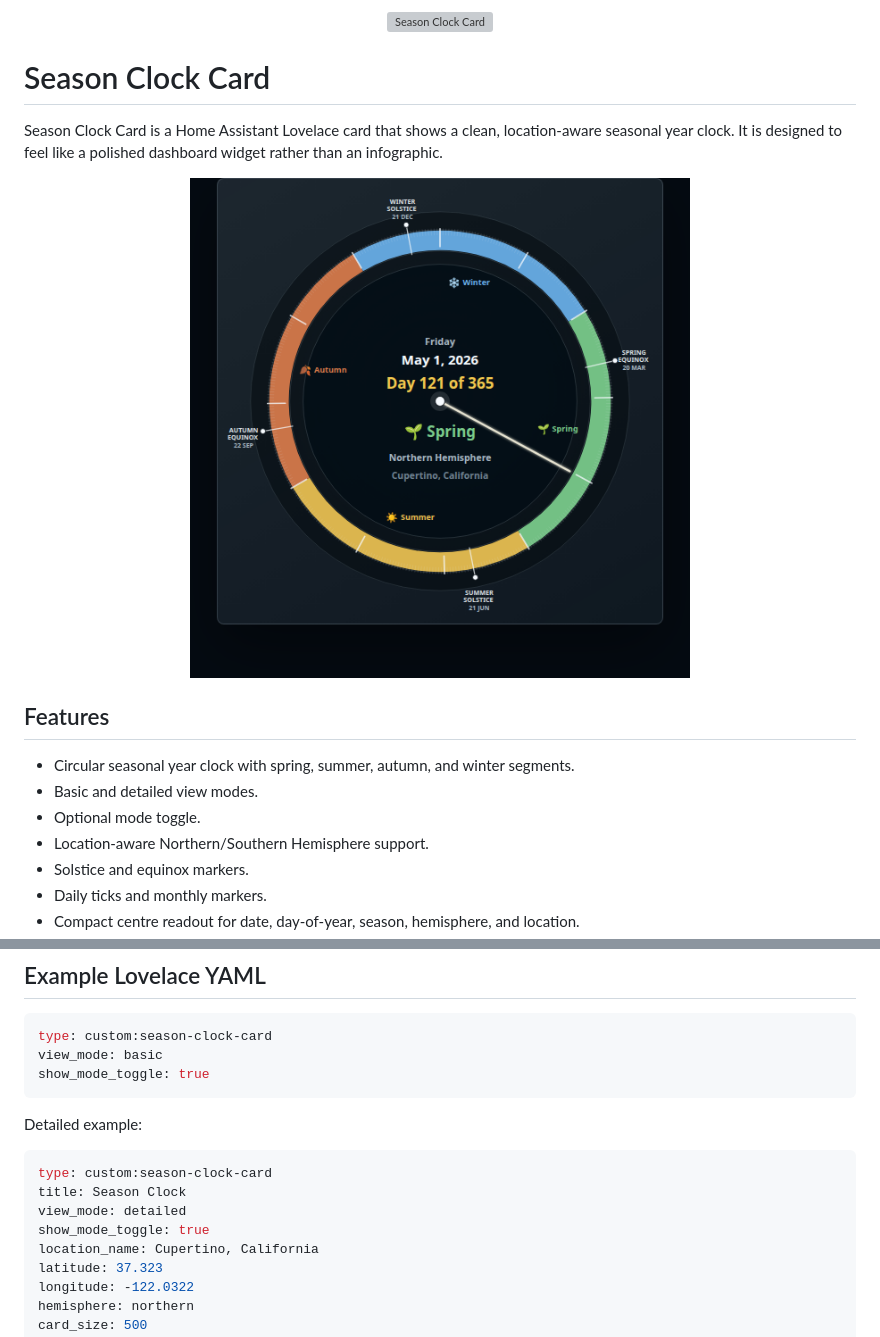
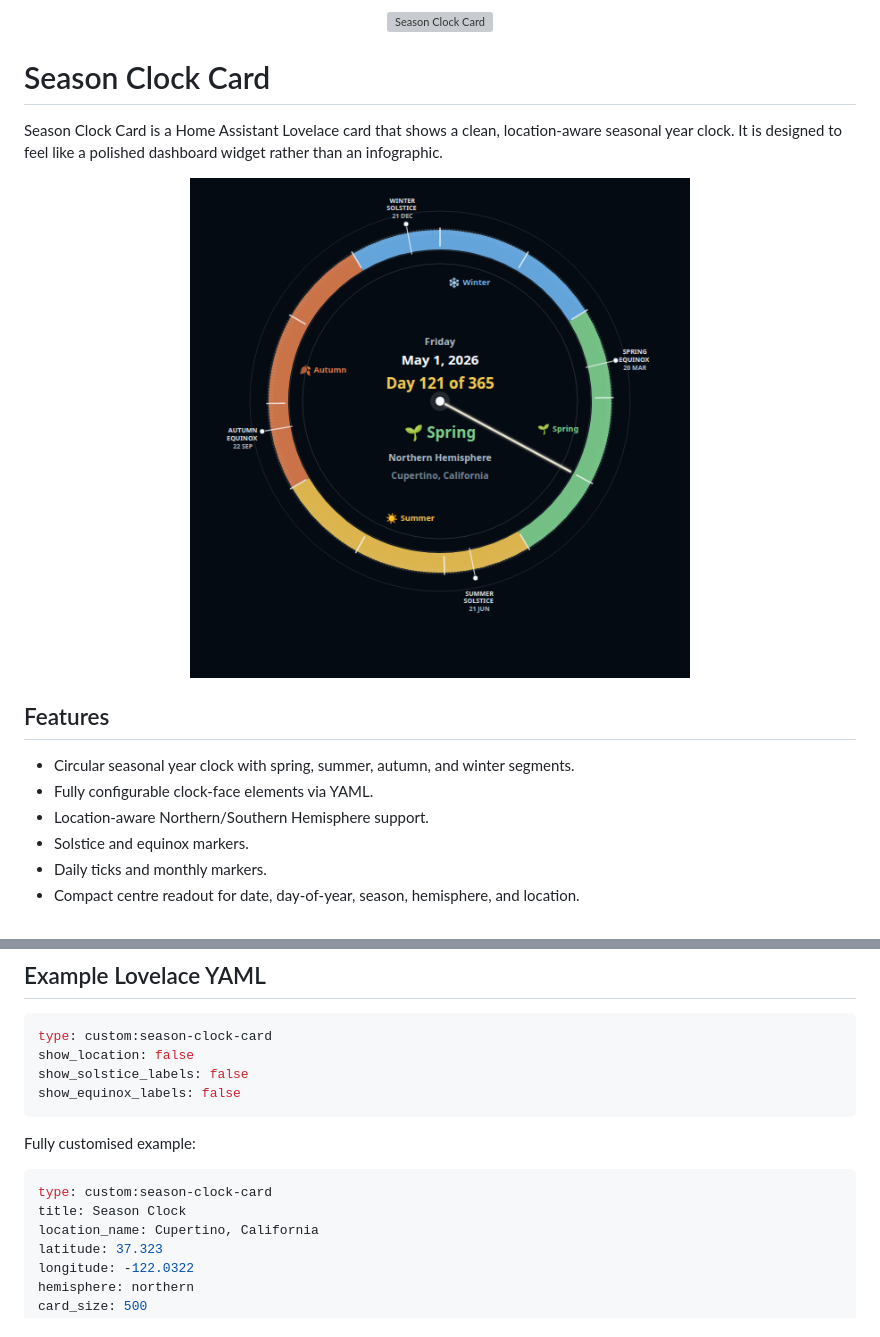
Before and after one commit to axelfair/seasonclock, a Markdown page: README.md, 2 parts joined by grey strips. Drawn GitHub-style; pictures changed too: assets/preview.png; grey boxes are pictures that could not be loaded.

Commit message:
Simplify card display options

````diff
--- a/README.md
+++ b/README.md
@@ -7,14 +7,13 @@
 Season Clock Card is a Home Assistant Lovelace card that shows a clean, location-aware seasonal year clock. It is designed to feel like a polished dashboard widget rather than an infographic.
 
 <p align="center">
-  <img src="assets/preview.png" alt="Season Clock Card preview" width="500">
+  <img src="https://raw.githubusercontent.com/axelfair/seasonclock/main/assets/preview.png" alt="Season Clock Card preview" width="500">
 </p>
 
 ## Features
 
 - Circular seasonal year clock with spring, summer, autumn, and winter segments.
-- Basic and detailed view modes.
-- Optional mode toggle.
+- Fully configurable clock-face elements via YAML.
 - Location-aware Northern/Southern Hemisphere support.
 - Solstice and equinox markers.
 - Daily ticks and monthly markers.
@@ -77,17 +76,16 @@ JavaScript module
 
 ```yaml
 type: custom:season-clock-card
-view_mode: basic
-show_mode_toggle: true
+show_location: false
+show_solstice_labels: false
+show_equinox_labels: false
 ```
 
-Detailed example:
+Fully customised example:
 
 ```yaml
 type: custom:season-clock-card
 title: Season Clock
-view_mode: detailed
-show_mode_toggle: true
 location_name: Cupertino, California
 latitude: 37.323
 longitude: -122.0322
````
Also changed, not shown: other parts of README.md (+3 -5 lines), info.md (+2 -2 lines), 5 other files.
